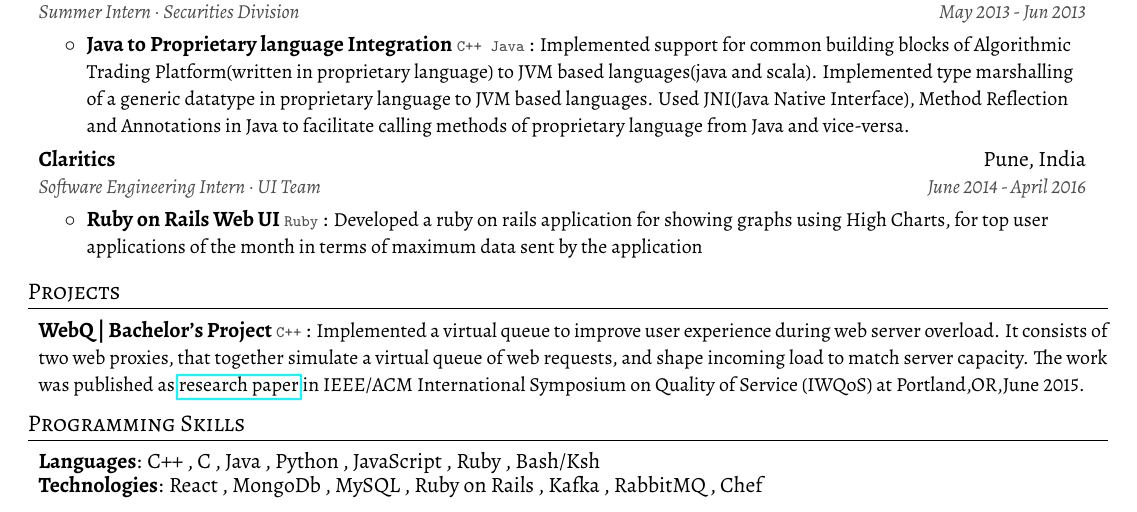
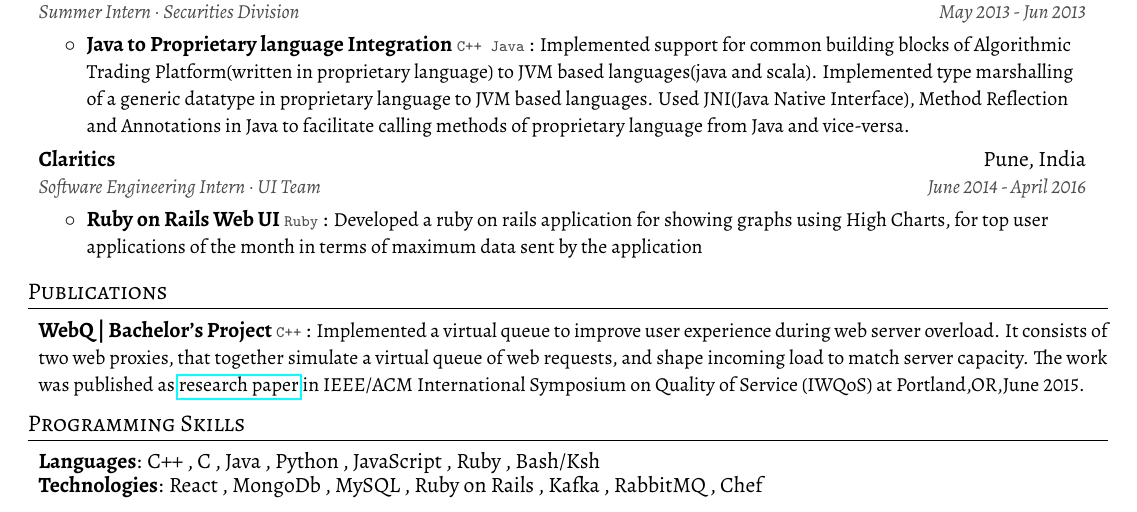
Before and after one commit to pulkitpiyush/GithubPage, a LaTeX document (main.tex): part of the page, cut so that both start at the same text. The pictures show the PDF file pulkitpiyush_resume.pdf that the author committed with the source.

Commit message:
modify heading from projects to publication

```diff
--- a/main.tex
+++ b/main.tex
@@ -107,9 +107,9 @@ require("_lua/parser.lua")
   	\directlua{printExpItems("_data/exp.json")}
   \resumeSubHeadingListEnd
 
-% Print Projects
+% Print Publications
 %-------------------------------------------
-\section{Projects}
+\section{Publications}
   \resumeSubHeadingListStart
     \directlua{printProjItems("_data/proj.json")}
   \resumeSubHeadingListEnd
```
Also changed, not shown: pulkitpiyush_resume.pdf, 1 other file.
